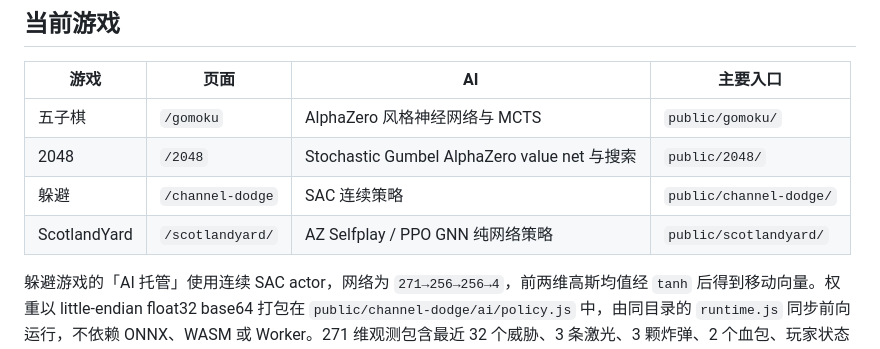
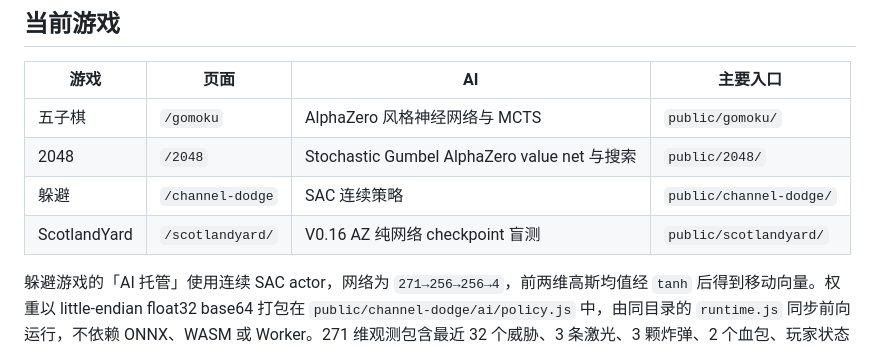
Before and after one commit to Skywalker144/SkyZeroWeb, a Markdown page: README.md, the part around the change. GitHub-like rendering.

Commit message:
Describe ScotlandYard as a V0.16 blind evaluation

```diff
--- a/README.md
+++ b/README.md
@@ -9,7 +9,7 @@
 | 五子棋 | `/gomoku` | AlphaZero 风格神经网络与 MCTS | `public/gomoku/` |
 | 2048 | `/2048` | Stochastic Gumbel AlphaZero value net 与搜索 | `public/2048/` |
 | 躲避 | `/channel-dodge` | SAC 连续策略 | `public/channel-dodge/` |
-| ScotlandYard | `/scotlandyard/` | AZ Selfplay / PPO GNN 纯网络策略 | `public/scotlandyard/` |
+| ScotlandYard | `/scotlandyard/` | V0.16 AZ 纯网络 checkpoint 盲测 | `public/scotlandyard/` |
 
 躲避游戏的「AI 托管」使用连续 SAC actor，网络为 `271→256→256→4`，前两维高斯均值经 `tanh` 后得到移动向量。权重以 little-endian float32 base64 打包在 `public/channel-dodge/ai/policy.js` 中，由同目录的 `runtime.js` 同步前向运行，不依赖 ONNX、WASM 或 Worker。271 维观测包含最近 32 个威胁、3 条激光、3 颗炸弹、2 个血包、玩家状态与四向墙距，并与 `../SkyZero/DodgeSAC/env_dodge.py` 的 `_obs_vector` 对齐；决策频率为 30 Hz。游戏物理固定在 `450×600` 逻辑坐标系中，页面缩放只影响渲染，敌人弹幕仍由手写行为脚本控制。
 
```
